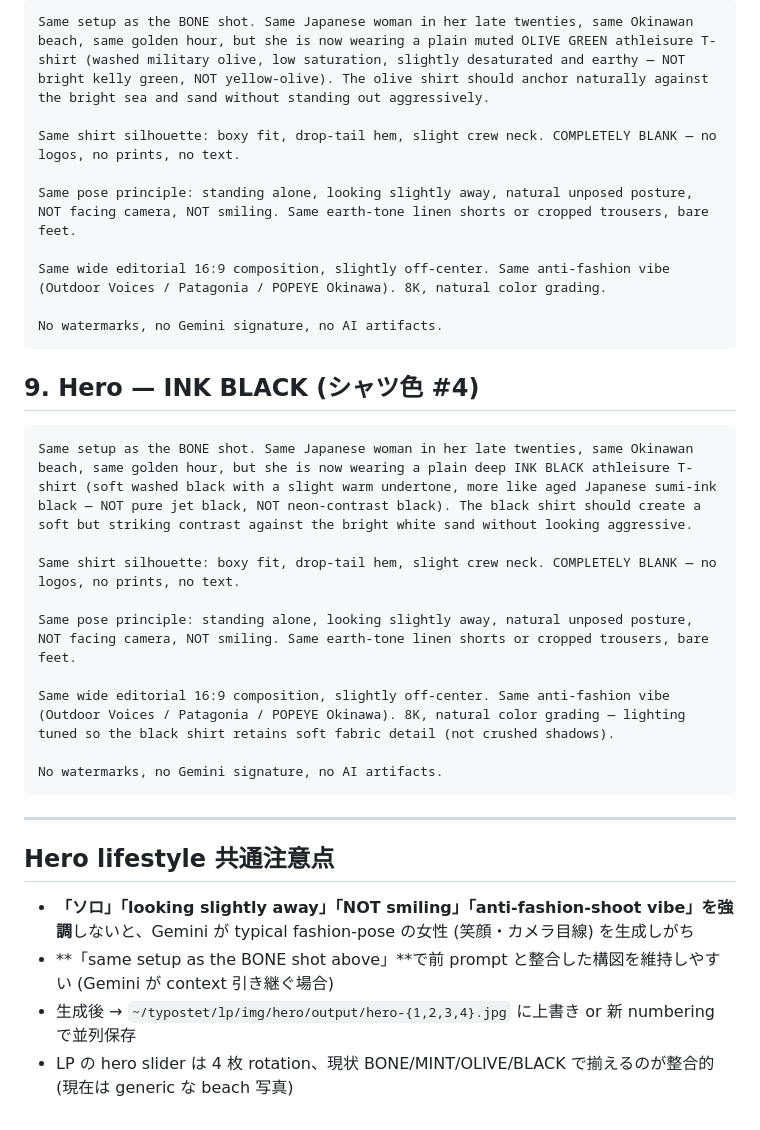
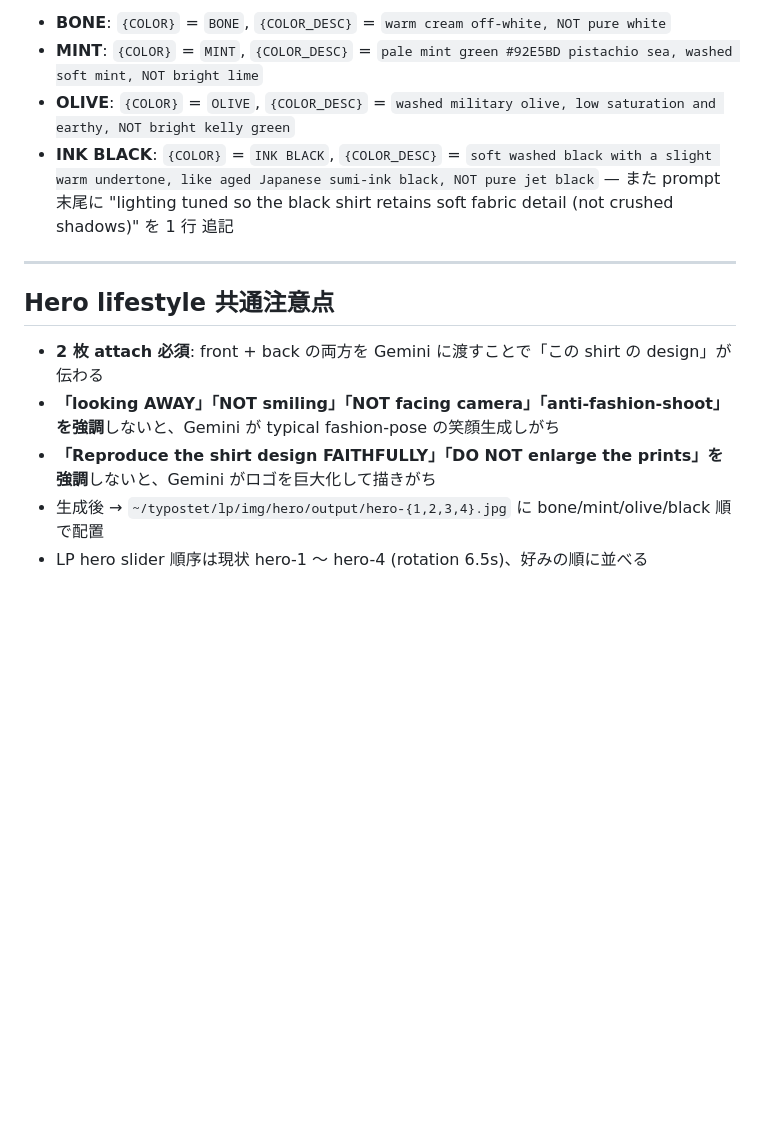
Before and after one commit to Takuto-typos/typostet-lp, a Markdown page: _gemini-material-prompts.md, the part around one of its changes. GitHub-like rendering; blank space fills up the shorter version.

````diff
--- a/_gemini-material-prompts.md
+++ b/_gemini-material-prompts.md
@@ -129,33 +140,13 @@ No watermarks, no Gemini signature, no AI artifacts.
-```
-Same setup as the BONE shot. Same Japanese woman in her late twenties, same Okinawan beach, same golden hour, but she is now wearing a plain muted OLIVE GREEN athleisure T-shirt (washed military olive, low saturation, slightly desaturated and earthy — NOT bright kelly green, NOT yellow-olive). The olive shirt should anchor naturally against the bright sea and sand without standing out aggressively.
-
-Same shirt silhouette: boxy fit, drop-tail hem, slight crew neck. COMPLETELY BLANK — no logos, no prints, no text.
-
-Same pose principle: standing alone, looking slightly away, natural unposed posture, NOT facing camera, NOT smiling. Same earth-tone linen shorts or cropped trousers, bare feet.
-
-Same wide editorial 16:9 composition, slightly off-center. Same anti-fashion vibe (Outdoor Voices / Patagonia / POPEYE Okinawa). 8K, natural color grading.
-
-No watermarks, no Gemini signature, no AI artifacts.
-```
-
-## 9. Hero — INK BLACK (シャツ色 #4)
-
-```
-Same setup as the BONE shot. Same Japanese woman in her late twenties, same Okinawan beach, same golden hour, but she is now wearing a plain deep INK BLACK athleisure T-shirt (soft washed black with a slight warm undertone, more like aged Japanese sumi-ink black — NOT pure jet black, NOT neon-contrast black). The black shirt should create a soft but striking contrast against the bright white sand without looking aggressive.
-
-Same shirt silhouette: boxy fit, drop-tail hem, slight crew neck. COMPLETELY BLANK — no logos, no prints, no text.
-
-Same pose principle: standing alone, looking slightly away, natural unposed posture, NOT facing camera, NOT smiling. Same earth-tone linen shorts or cropped trousers, bare feet.
-
-Same wide editorial 16:9 composition, slightly off-center. Same anti-fashion vibe (Outdoor Voices / Patagonia / POPEYE Okinawa). 8K, natural color grading — lighting tuned so the black shirt retains soft fabric detail (not crushed shadows).
-
-No watermarks, no Gemini signature, no AI artifacts.
-```
+- **BONE**: `{COLOR}` = `BONE`, `{COLOR_DESC}` = `warm cream off-white, NOT pure white`
+- **MINT**: `{COLOR}` = `MINT`, `{COLOR_DESC}` = `pale mint green #92E5BD pistachio sea, washed soft mint, NOT bright lime`
+- **OLIVE**: `{COLOR}` = `OLIVE`, `{COLOR_DESC}` = `washed military olive, low saturation and earthy, NOT bright kelly green`
+- **INK BLACK**: `{COLOR}` = `INK BLACK`, `{COLOR_DESC}` = `soft washed black with a slight warm undertone, like aged Japanese sumi-ink black, NOT pure jet black` — また prompt 末尾に "lighting tuned so the black shirt retains soft fabric detail (not crushed shadows)" を 1 行 追記
 
 ---
 
 ## Hero lifestyle 共通注意点
-- **「ソロ」「looking slightly away」「NOT smiling」「anti-fashion-shoot vibe」を強調**しないと、Gemini が typical fashion-pose の女性 (笑顔・カメラ目線) を生成しがち
-- **「same setup as the BONE shot above」**で前 prompt と整合した構図を維持しやすい (Gemini が context 引き継ぐ場合)
-- 生成後 → `~/typostet/lp/img/hero/output/hero-{1,2,3,4}.jpg` に上書き or 新 numbering で並列保存
-- LP の hero slider は 4 枚 rotation、現状 BONE/MINT/OLIVE/BLACK で揃えるのが整合的 (現在は generic な beach 写真)
+- **2 枚 attach 必須**: front + back の両方を Gemini に渡すことで「この shirt の design」が伝わる
+- **「looking AWAY」「NOT smiling」「NOT facing camera」「anti-fashion-shoot」を強調**しないと、Gemini が typical fashion-pose の笑顔生成しがち
+- **「Reproduce the shirt design FAITHFULLY」「DO NOT enlarge the prints」を強調**しないと、Gemini がロゴを巨大化して描きがち
+- 生成後 → `~/typostet/lp/img/hero/output/hero-{1,2,3,4}.jpg` に bone/mint/olive/black 順で配置
+- LP hero slider 順序は現状 hero-1 〜 hero-4 (rotation 6.5s)、好みの順に並べる
````
Also changed, not shown: other parts of _gemini-material-prompts.md (+32 -21 lines).
